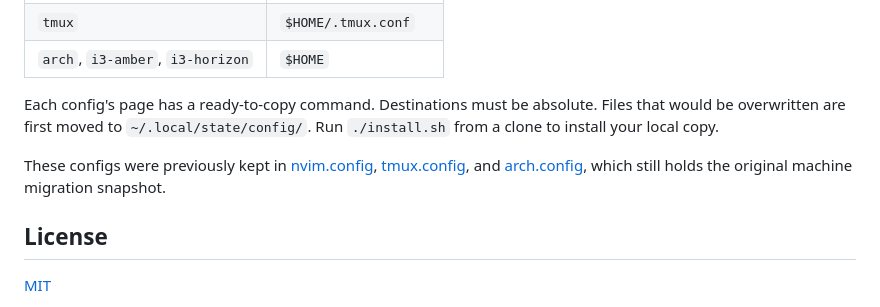
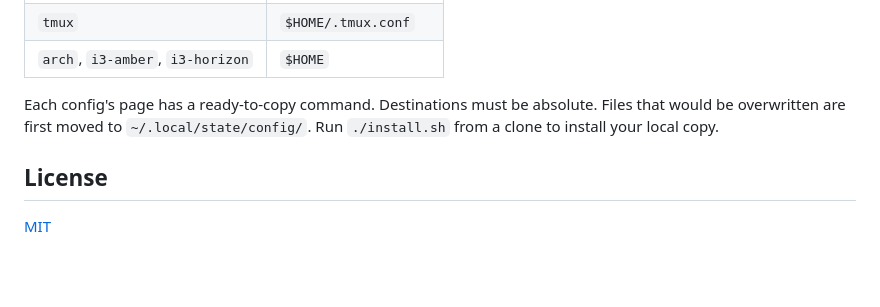
Before and after one commit to chaseungjoon/config, a Markdown page: README.md, the part around the change. Rendered like a GitHub page; blank space fills up the shorter version.

```diff
--- a/README.md
+++ b/README.md
@@ -28,12 +28,6 @@ Each config's page has a ready-to-copy command. Destinations must be absolute.
 Files that would be overwritten are first moved to `~/.local/state/config/`.
 Run `./install.sh` from a clone to install your local copy.
 
-These configs were previously kept in
-[nvim.config](https://github.com/chaseungjoon/nvim.config),
-[tmux.config](https://github.com/chaseungjoon/tmux.config), and
-[arch.config](https://github.com/chaseungjoon/arch.config), which still holds
-the original machine migration snapshot.
-
 ## License
 
 [MIT](LICENSE)
```
Also changed, not shown: i3/README.md (+2 -2 lines), nvim/README.md (+11 -3 lines), i3/screenshots/horizon-desktop.png (added), 6 other files.
